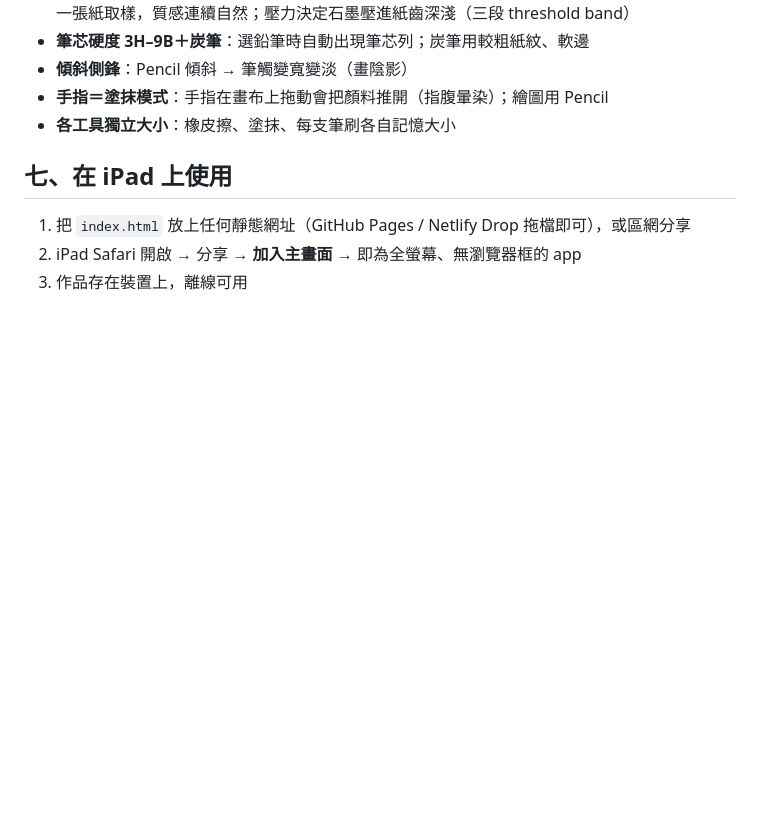
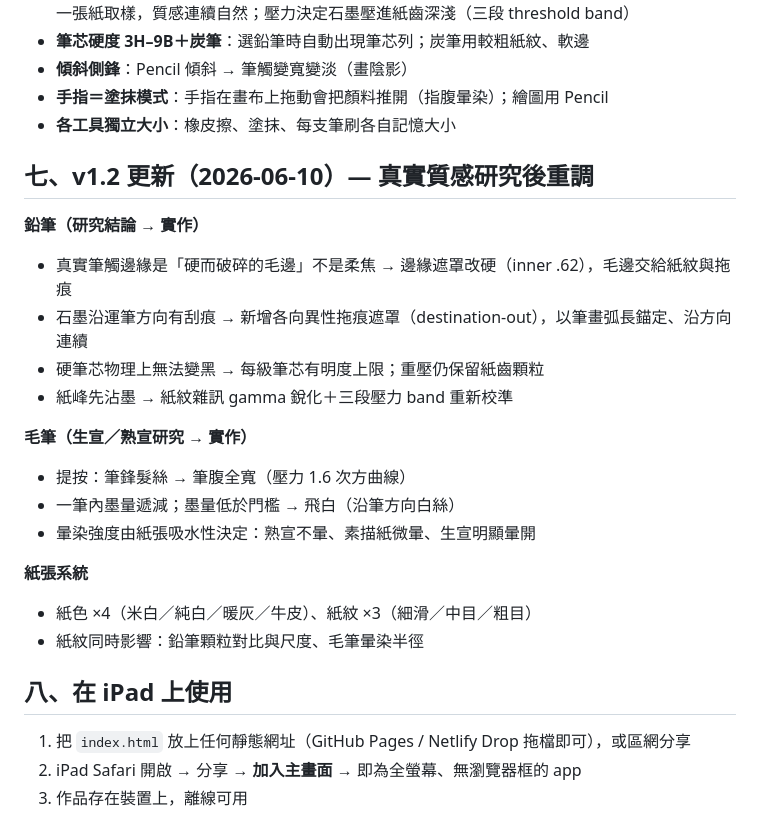
Before and after one commit to lidl4ever/atelier, a Markdown page: 開發計畫.md, the part around the change. GitHub-like rendering; blank space fills up the shorter version.

Commit message:
Update dev plan v1.2 notes; add README

```diff
--- a/開發計畫.md
+++ b/開發計畫.md
@@ -61,7 +61,24 @@
 - **手指＝塗抹模式**：手指在畫布上拖動會把顏料推開（指腹暈染）；繪圖用 Pencil
 - **各工具獨立大小**：橡皮擦、塗抹、每支筆刷各自記憶大小
 
-## 七、在 iPad 上使用
+## 七、v1.2 更新（2026-06-10）— 真實質感研究後重調
+
+**鉛筆（研究結論 → 實作）**
+- 真實筆觸邊緣是「硬而破碎的毛邊」不是柔焦 → 邊緣遮罩改硬（inner .62），毛邊交給紙紋與拖痕
+- 石墨沿運筆方向有刮痕 → 新增各向異性拖痕遮罩（destination-out），以筆畫弧長錨定、沿方向連續
+- 硬筆芯物理上無法變黑 → 每級筆芯有明度上限；重壓仍保留紙齒顆粒
+- 紙峰先沾墨 → 紙紋雜訊 gamma 銳化＋三段壓力 band 重新校準
+
+**毛筆（生宣／熟宣研究 → 實作）**
+- 提按：筆鋒髮絲 → 筆腹全寬（壓力 1.6 次方曲線）
+- 一筆內墨量遞減；墨量低於門檻 → 飛白（沿筆方向白絲）
+- 暈染強度由紙張吸水性決定：熟宣不暈、素描紙微暈、生宣明顯暈開
+
+**紙張系統**
+- 紙色 ×4（米白／純白／暖灰／牛皮）、紙紋 ×3（細滑／中目／粗目）
+- 紙紋同時影響：鉛筆顆粒對比與尺度、毛筆暈染半徑
+
+## 八、在 iPad 上使用
 
 1. 把 `index.html` 放上任何靜態網址（GitHub Pages / Netlify Drop 拖檔即可），或區網分享
 2. iPad Safari 開啟 → 分享 → **加入主畫面** → 即為全螢幕、無瀏覽器框的 app
```
